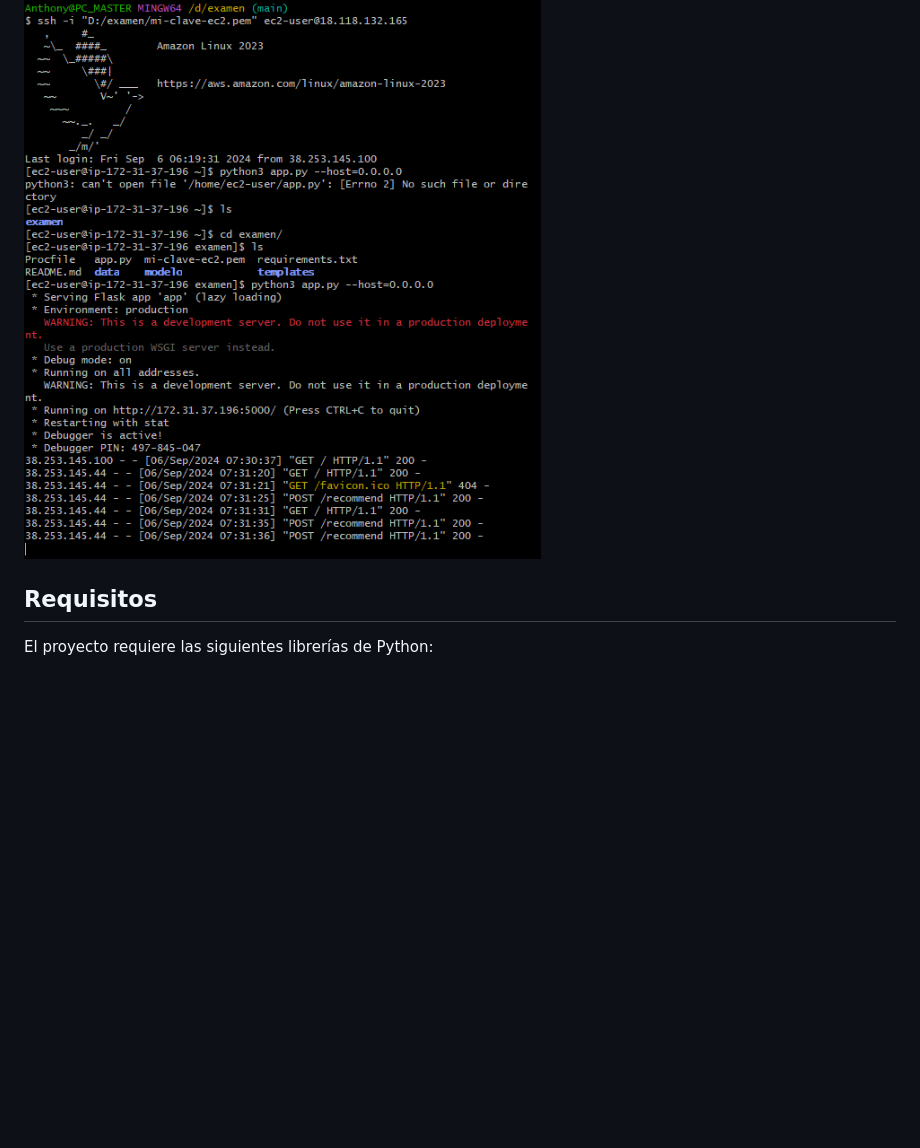
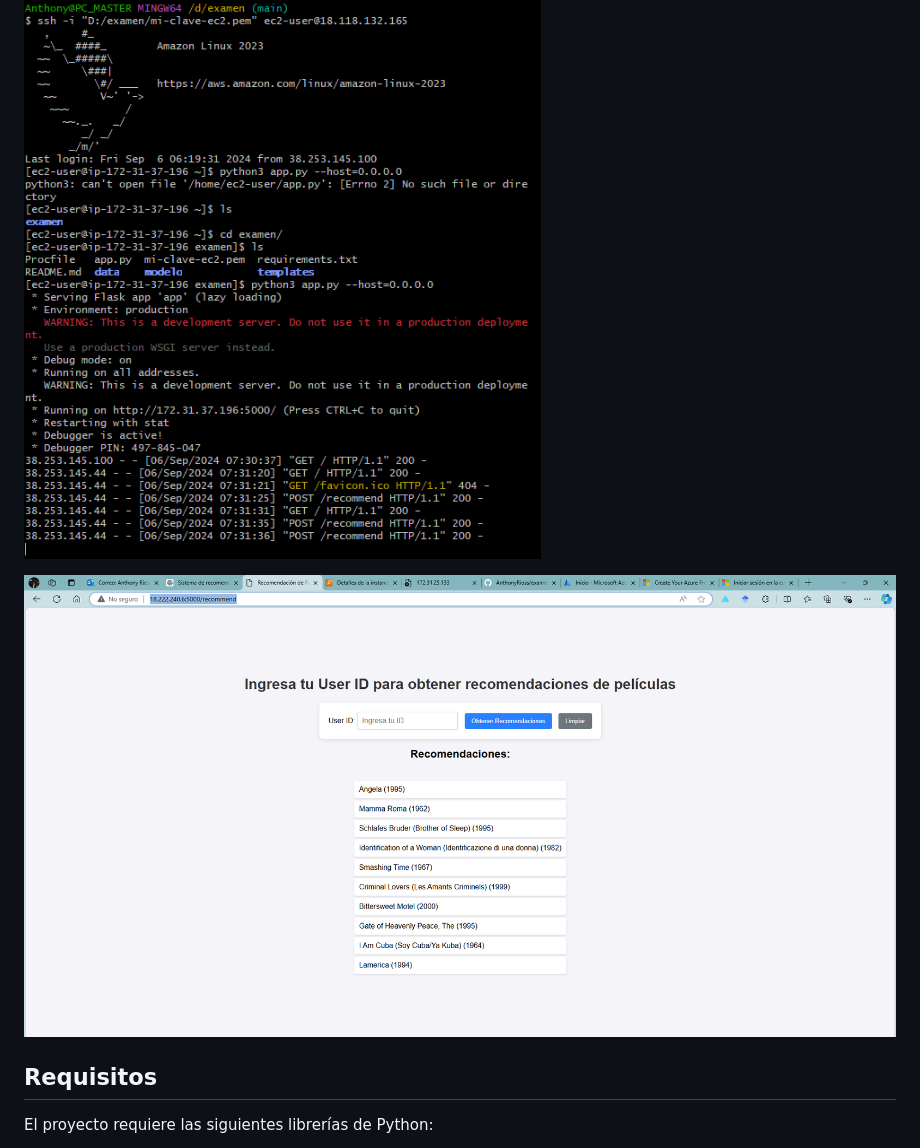
Before and after one commit to AnthonyRioss/examen, a Markdown page: README.md, the part around the change. GitHub-like rendering; pictures changed too: image-3.png (added); blank space fills up the shorter version.

Commit message:
update screen

```diff
--- a/README.md
+++ b/README.md
@@ -57,6 +57,8 @@ http://18.222.240.6:5000/recommend
 
 ![alt text](image-1.png)
 
+![alt text](image-3.png)
+
 ## Requisitos
 
 El proyecto requiere las siguientes librerías de Python:
```
